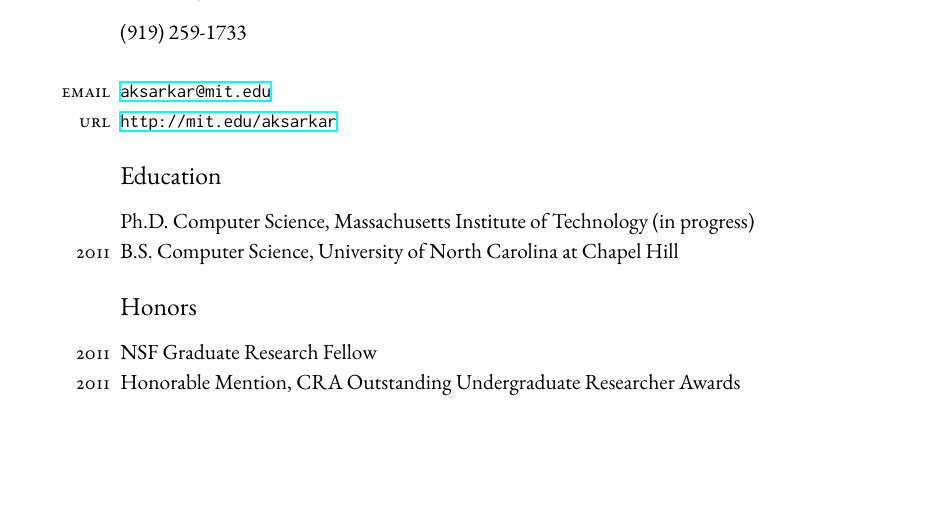
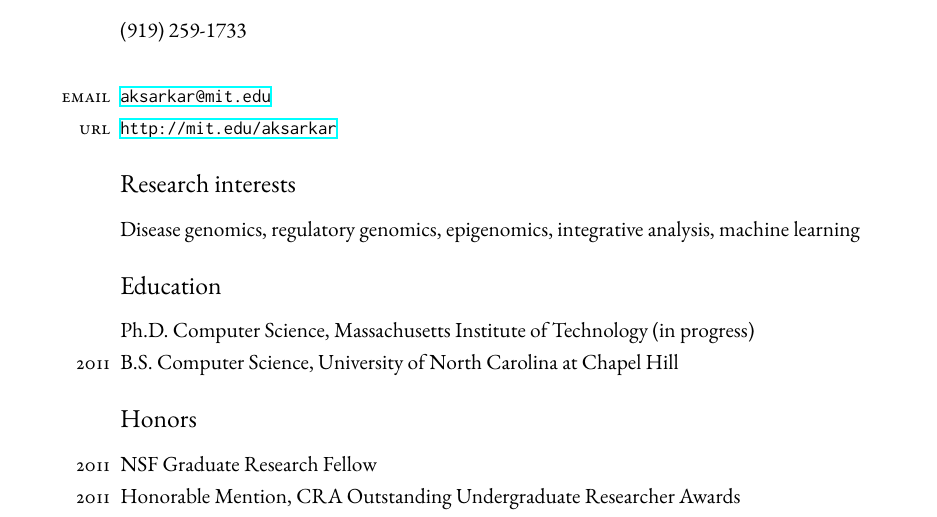
Before and after one commit to aksarkar/cv, a LaTeX CV (cv.tex): part of the page before the commit and part of page 1 of 2 after it, cut so that both start at the same text, the shorter picture padded with empty space. Compiled offline with XeLaTeX; a missing font is replaced by an installed copy or a similar font.

Commit message:
Update keywords

```diff
--- a/cv.tex
+++ b/cv.tex
@@ -36,6 +36,10 @@
 \item[email] \url{aksarkar@mit.edu}
 \item[url] \url{http://mit.edu/aksarkar}
 \end{hdesc}
+
+\section*{Research interests}
+Disease genomics, regulatory genomics, epigenomics, integrative analysis,
+machine learning
 
 \section*{Education}
 \begin{hdesc}
```
